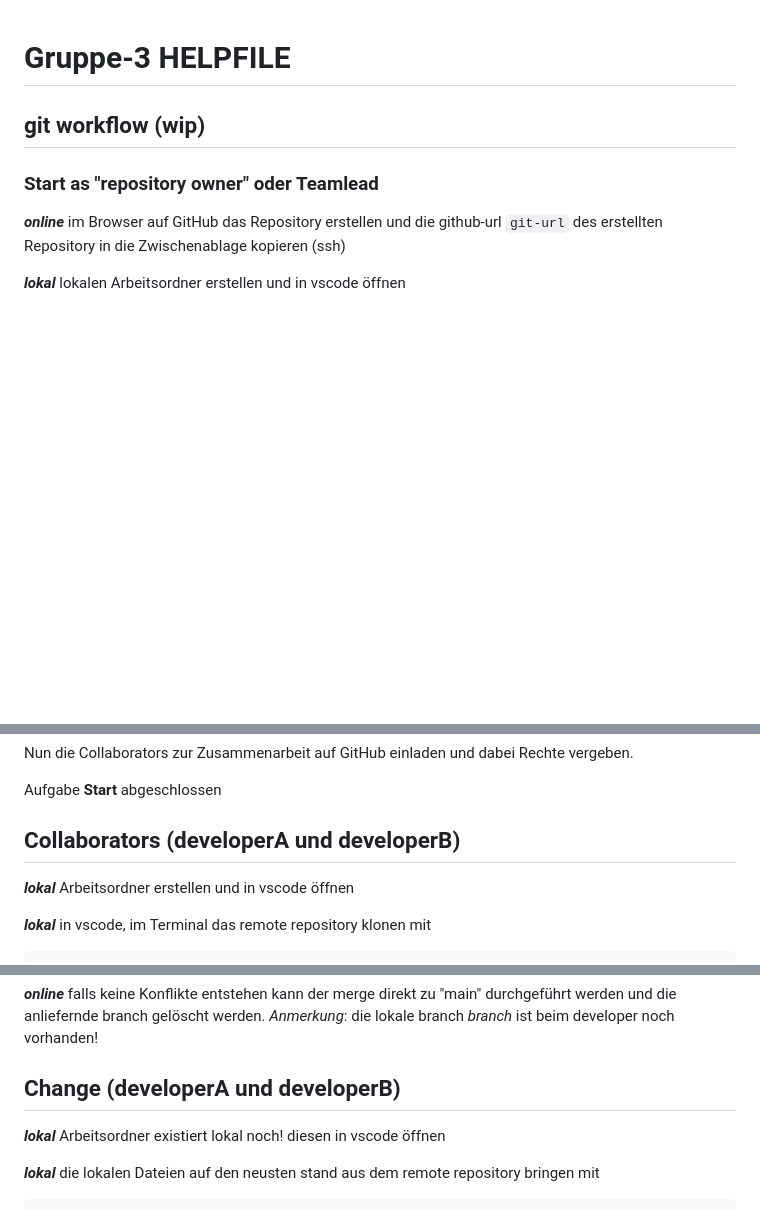
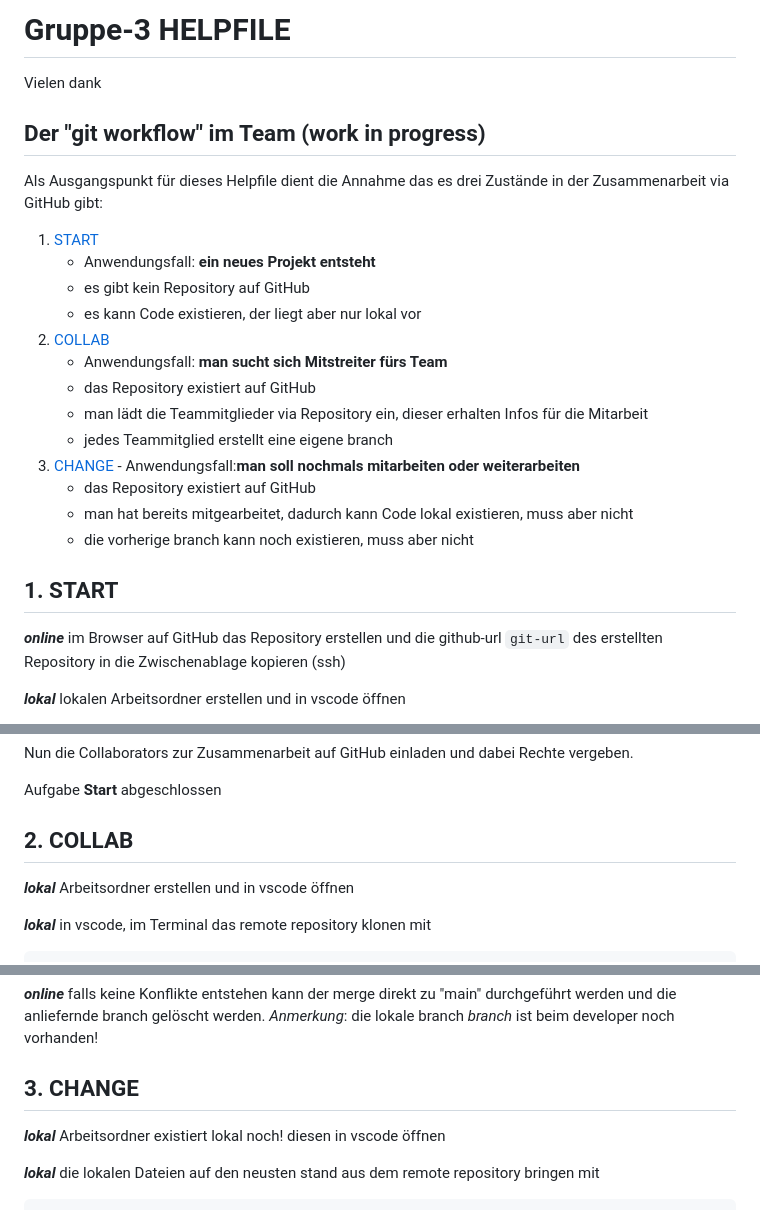
Before and after one commit to KDs-Life/Gruppe-3, a Markdown page: README.md, 3 parts joined by grey strips. Drawn GitHub-style; blank space fills up the shorter version.

Commit message:
Update README.md
changed layout, added internal links, incorparated feedback

```diff
--- a/README.md
+++ b/README.md
@@ -1,10 +1,24 @@
+# Gruppe-3 HELPFILE
+Vielen dank
+## Der "git workflow" im Team (work in progress)
+Als Ausgangspunkt für dieses Helpfile dient die Annahme das es drei Zustände in der Zusammenarbeit via GitHub gibt:
+ 1. [START](#1-start)
+	- Anwendungsfall: **ein neues Projekt entsteht**
+	 - es gibt kein Repository auf GitHub
+	 - es kann Code existieren, der liegt aber nur lokal vor
+ 2. [COLLAB](#2-collab)
+	 - Anwendungsfall: **man sucht sich Mitstreiter fürs Team**
+	 - das Repository existiert auf GitHub
+	 - man lädt die Teammitglieder via Repository ein, dieser erhalten Infos für die Mitarbeit
+	 - jedes Teammitglied erstellt eine eigene branch
+ 3.  [CHANGE](#3-change)
+	- Anwendungsfall:**man soll nochmals mitarbeiten oder weiterarbeiten**
+	 - das Repository existiert auf GitHub
+	 - man hat bereits mitgearbeitet, dadurch kann Code lokal existieren, muss aber nicht
+	 - die vorherige branch kann noch existieren, muss aber nicht
 
 
-
-
-# Gruppe-3 HELPFILE
-## git workflow (wip)
-### Start as "repository owner" oder Teamlead
+## 1. START
 
 ***online***	im Browser auf GitHub das Repository erstellen und die github-url `git-url` des erstellten Repository in die Zwischenablage kopieren (ssh)
 
@@ -39,7 +53,12 @@ Nun die Collaborators zur Zusammenarbeit auf GitHub einladen und dabei Rechte ve
 
 Aufgabe **Start** abgeschlossen
 
-## Collaborators (developerA und developerB)
+
+
+
+
+
+## 2. COLLAB
 
 ***lokal***		Arbeitsordner erstellen und in vscode öffnen
 
@@ -83,7 +102,7 @@ Aufgabe **Start** abgeschlossen
 
 ***online***	falls keine Konflikte entstehen kann der merge direkt zu "main" durchgeführt werden und die anliefernde branch gelöscht werden. _Anmerkung_: die lokale branch *branch* ist beim developer noch vorhanden!
 
-## Change (developerA und developerB)
+## 3. CHANGE
 ***lokal***		Arbeitsordner existiert lokal noch! diesen in vscode öffnen
 
 ***lokal***		die lokalen Dateien auf den neusten stand aus dem remote repository bringen mit
```
